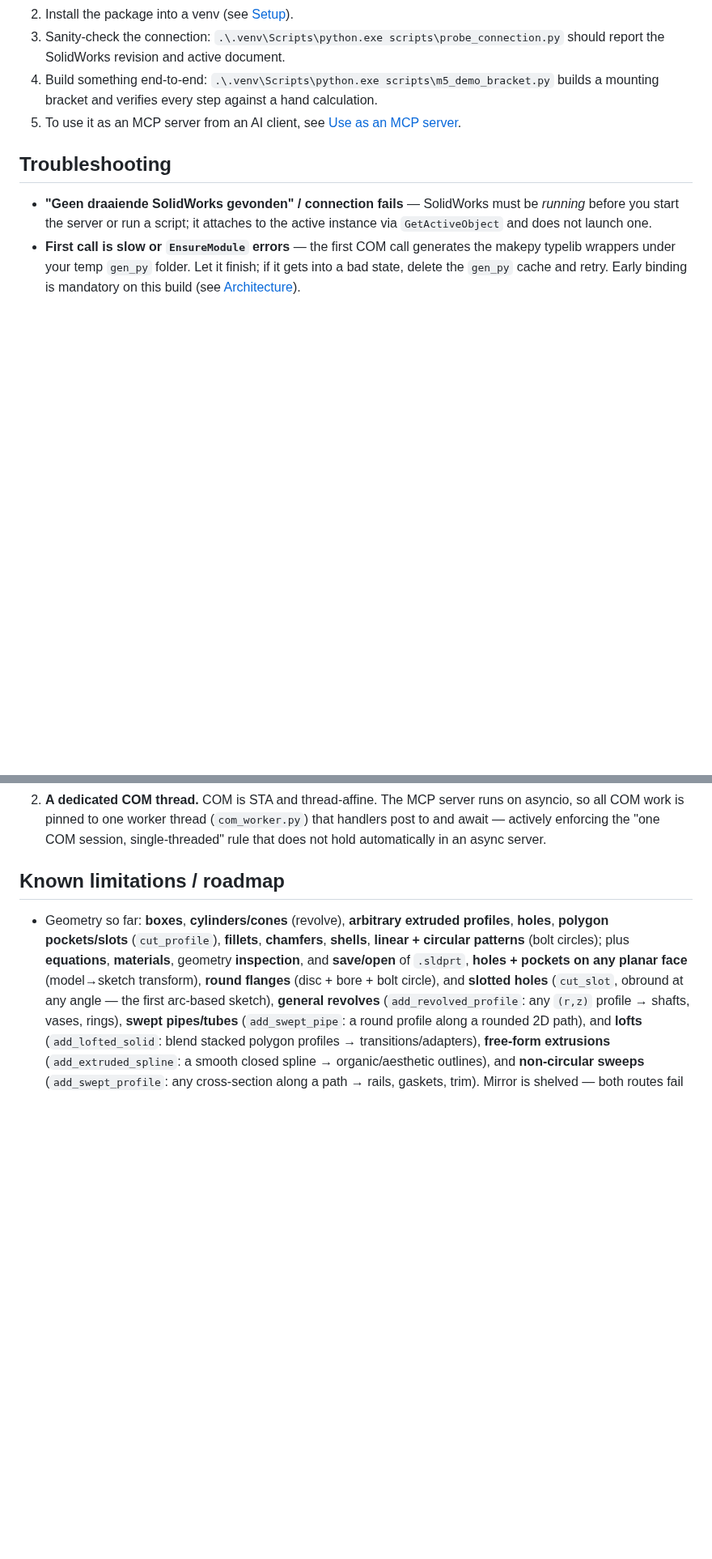
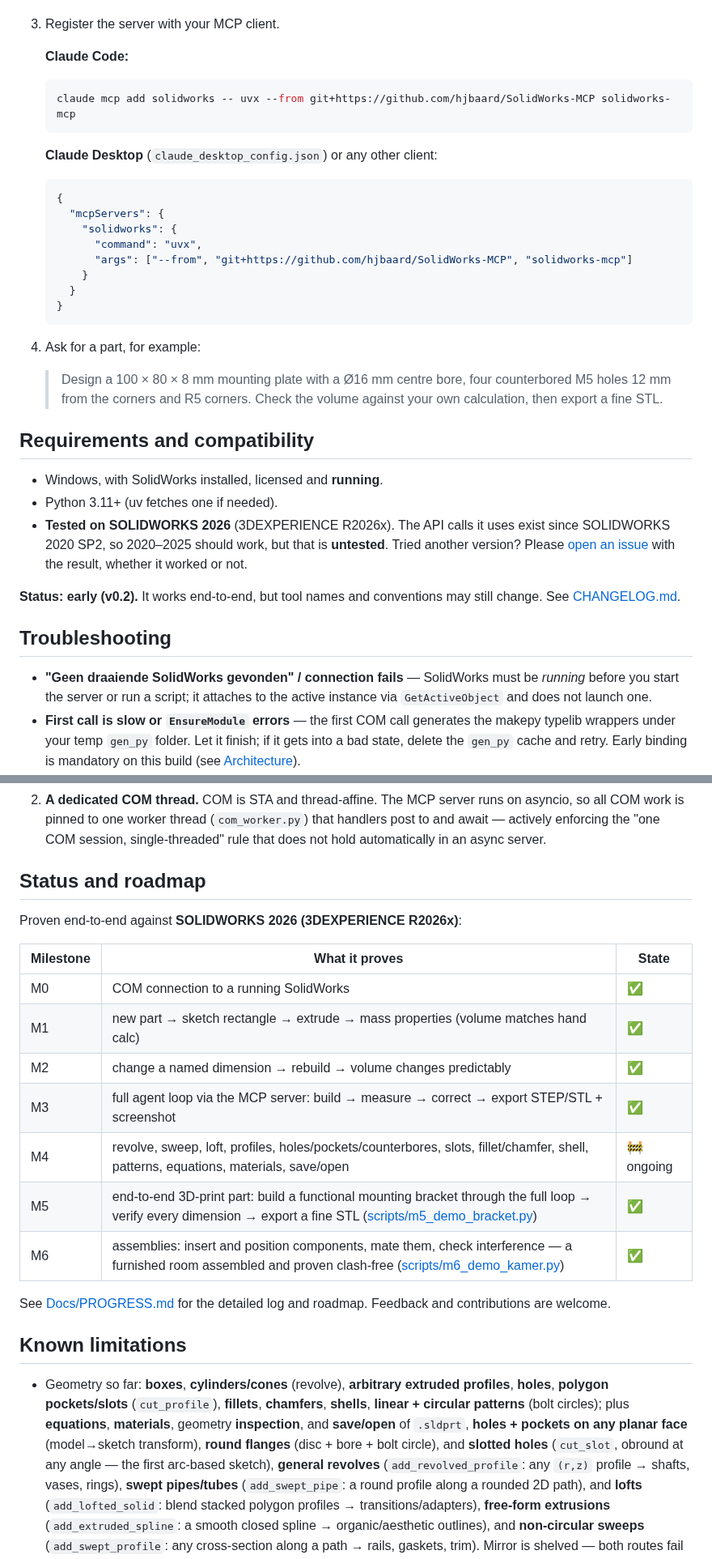
Before and after one commit to NejcDvorsek/sw-mcp, a Markdown page: README.md, 2 parts joined by grey strips. Shown at 81% size. Rendered like a GitHub page; blank space fills up the shorter version.

````diff
--- a/README.md
+++ b/README.md
@@ -55,10 +37,43 @@ automatically (this can take a few seconds the very first time).
    instance — it does not launch one).
-2. Install the package into a venv (see [Setup](#setup)).
-3. Sanity-check the connection: `.\.venv\Scripts\python.exe scripts\probe_connection.py`
-   should report the SolidWorks revision and active document.
-4. Build something end-to-end: `.\.venv\Scripts\python.exe scripts\m5_demo_bracket.py`
-   builds a mounting bracket and verifies every step against a hand calculation.
-5. To use it as an MCP server from an AI client, see [Use as an MCP server](#use-as-an-mcp-server).
+3. Register the server with your MCP client.
+
+   **Claude Code:**
+
+   ```bash
+   claude mcp add solidworks -- uvx --from git+https://github.com/hjbaard/SolidWorks-MCP solidworks-mcp
+   ```
+
+   **Claude Desktop** (`claude_desktop_config.json`) or any other client:
+
+   ```json
+   {
+     "mcpServers": {
+       "solidworks": {
+         "command": "uvx",
+         "args": ["--from", "git+https://github.com/hjbaard/SolidWorks-MCP", "solidworks-mcp"]
+       }
+     }
+   }
+   ```
+
+4. Ask for a part, for example:
+
+   > Design a 100 × 80 × 8 mm mounting plate with a Ø16 mm centre bore, four
+   > counterbored M5 holes 12 mm from the corners and R5 corners. Check the
+   > volume against your own calculation, then export a fine STL.
+
+## Requirements and compatibility
+
+- Windows, with SolidWorks installed, licensed and **running**.
+- Python 3.11+ (uv fetches one if needed).
+- **Tested on SOLIDWORKS 2026** (3DEXPERIENCE R2026x). The API calls it uses
+  exist since SOLIDWORKS 2020 SP2, so 2020–2025 should work, but that is
+  **untested**. Tried another version? Please
+  [open an issue](https://github.com/hjbaard/SolidWorks-MCP/issues) with the
+  result, whether it worked or not.
+
+**Status: early (v0.2).** It works end-to-end, but tool names and conventions
+may still change. See [CHANGELOG.md](CHANGELOG.md).
 
 ## Troubleshooting
 
@@ -214,7 +240,24 @@ Two non-obvious design decisions, both load-bearing:
    that handlers post to and await — actively enforcing the "one COM session,
    single-threaded" rule that does not hold automatically in an async server.
 
-## Known limitations / roadmap
+## Status and roadmap
+
+Proven end-to-end against **SOLIDWORKS 2026 (3DEXPERIENCE R2026x)**:
+
+| Milestone | What it proves | State |
+|---|---|---|
+| M0 | COM connection to a running SolidWorks | ✅ |
+| M1 | new part → sketch rectangle → extrude → mass properties (volume matches hand calc) | ✅ |
+| M2 | change a named dimension → rebuild → volume changes predictably | ✅ |
+| M3 | full agent loop via the MCP server: build → measure → correct → export STEP/STL + screenshot | ✅ |
+| M4 | revolve, sweep, loft, profiles, holes/pockets/counterbores, slots, fillet/chamfer, shell, patterns, equations, materials, save/open | 🚧 ongoing |
+| M5 | end-to-end 3D-print part: build a functional mounting bracket through the full loop → verify every dimension → export a fine STL ([scripts/m5_demo_bracket.py](scripts/m5_demo_bracket.py)) | ✅ |
+| M6 | assemblies: insert and position components, mate them, check interference — a furnished room assembled and proven clash-free ([scripts/m6_demo_kamer.py](scripts/m6_demo_kamer.py)) | ✅ |
+
+See [Docs/PROGRESS.md](Docs/PROGRESS.md) for the detailed log and roadmap.
+Feedback and contributions are welcome.
+
+## Known limitations
 
 - Geometry so far: **boxes**, **cylinders/cones** (revolve), **arbitrary
   extruded profiles**, **holes**, **polygon pockets/slots** (`cut_profile`),
````
Also changed, not shown: other parts of README.md (+59 -66 lines), Docs/images/bracket.png (added), Docs/images/pipe.png (added), Docs/images/vase.png (added).
